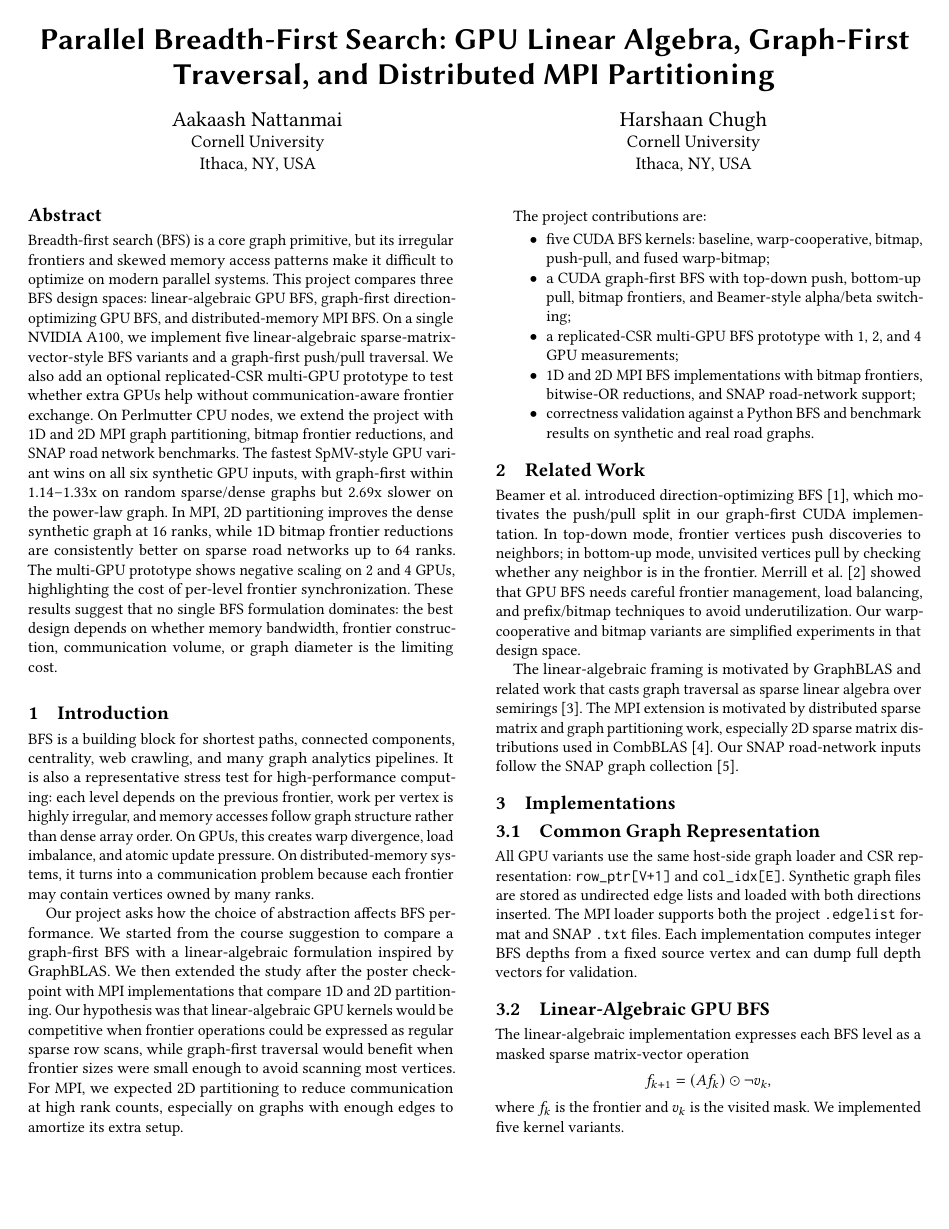
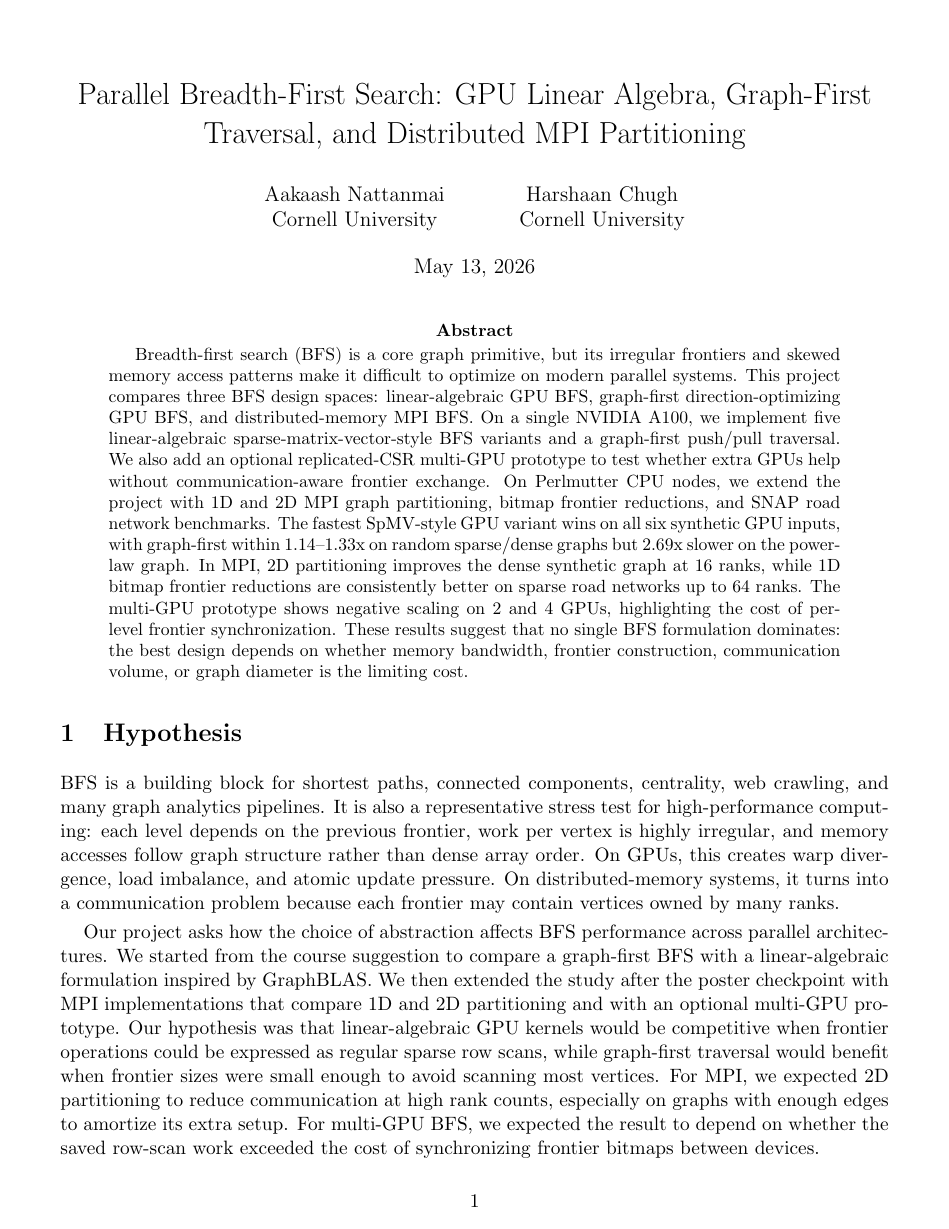
Before and after one commit to Harshaan-Chugh/parallel-bfs, a LaTeX paper (report/final_report.tex): page 1 of 5 before the commit and page 1 of 9 after it. Compiled offline with pdfLaTeX.

Commit message:
convert report to final submission format

```diff
--- a/report/final_report.tex
+++ b/report/final_report.tex
@@ -13,3 +15,6 @@
+\setlength{\parindent}{1.2em}
+\setlength{\parskip}{0.25em}
+\newcommand{\Description}[1]{}
 
 \title{Parallel Breadth-First Search: GPU Linear Algebra, Graph-First Traversal, and Distributed MPI Partitioning}
 
@@ -23 +22,2 @@
+\date{May 13, 2026}
 
@@ -29,5 +24,5 @@
-  \country{USA}}
-\email{}
+\begin{document}
+\maketitle
 
 \begin{abstract}
 Breadth-first search (BFS) is a core graph primitive, but its irregular
@@ -52,10 +47,7 @@ whether memory bandwidth, frontier construction, communication volume, or graph
 diameter is the limiting cost.
 \end{abstract}
 
-\begin{document}
-\maketitle
-
-\section{Introduction}
+\section{Hypothesis}
 
 BFS is a building block for shortest paths, connected components, centrality,
 web crawling, and many graph analytics pipelines. It is also a representative
@@ -66,13 +58,16 @@ load imbalance, and atomic update pressure. On distributed-memory systems, it
 turns into a communication problem because each frontier may contain vertices
 owned by many ranks.
 
-Our project asks how the choice of abstraction affects BFS performance. We
-started from the course suggestion to compare a graph-first BFS with a
-linear-algebraic formulation inspired by GraphBLAS. We then extended the study
-after the poster checkpoint with MPI implementations that compare 1D and 2D
-partitioning. Our hypothesis was that linear-algebraic GPU kernels would be
-competitive when frontier operations could be expressed as regular sparse row
-scans, while graph-first traversal would benefit when frontier sizes were small
-enough to avoid scanning most vertices. For MPI, we expected 2D partitioning to
-reduce communication at high rank counts, especially on graphs with enough
-edges to amortize its extra setup.
+Our project asks how the choice of abstraction affects BFS performance across
+parallel architectures. We started from the course suggestion to compare a
+graph-first BFS with a linear-algebraic formulation inspired by GraphBLAS. We
+then extended the study after the poster checkpoint with MPI implementations
+that compare 1D and 2D partitioning and with an optional multi-GPU prototype.
+Our hypothesis was that linear-algebraic GPU kernels would be competitive when
+frontier operations could be expressed as regular sparse row scans, while
+graph-first traversal would benefit when frontier sizes were small enough to
+avoid scanning most vertices. For MPI, we expected 2D partitioning to reduce
+communication at high rank counts, especially on graphs with enough edges to
+amortize its extra setup. For multi-GPU BFS, we expected the result to depend
+on whether the saved row-scan work exceeded the cost of synchronizing frontier
+bitmaps between devices.
@@ -79,3 +86,4 @@ edges to amortize its extra setup.
+revision.
 
 The project contributions are:
 \begin{itemize}
@@ -91,7 +99,7 @@ The project contributions are:
     synthetic and real road graphs.
 \end{itemize}
 
-\section{Related Work}
+\section{Prior Work}
 
 Beamer et al. introduced direction-optimizing BFS~\cite{beamer2012}, which
 motivates the push/pull split in our graph-first CUDA implementation. In
@@ -110,7 +118,7 @@ partitioning work, especially 2D sparse matrix distributions used in
 CombBLAS~\cite{buluc2011}. Our SNAP road-network inputs follow the SNAP graph
 collection~\cite{snap}.
 
-\section{Implementations}
+\section{Empirical Methodology and Results}
 
 \subsection{Common Graph Representation}
 
```
Also changed, not shown: report/README.md, report/figures/gpu_head_to_head.pdf, report/figures/mpi_snap_speedup.pdf, report/figures/mpi_synthetic_speedup.pdf, report/final_report.pdf, report/final_report.tex (62 more changed lines).
